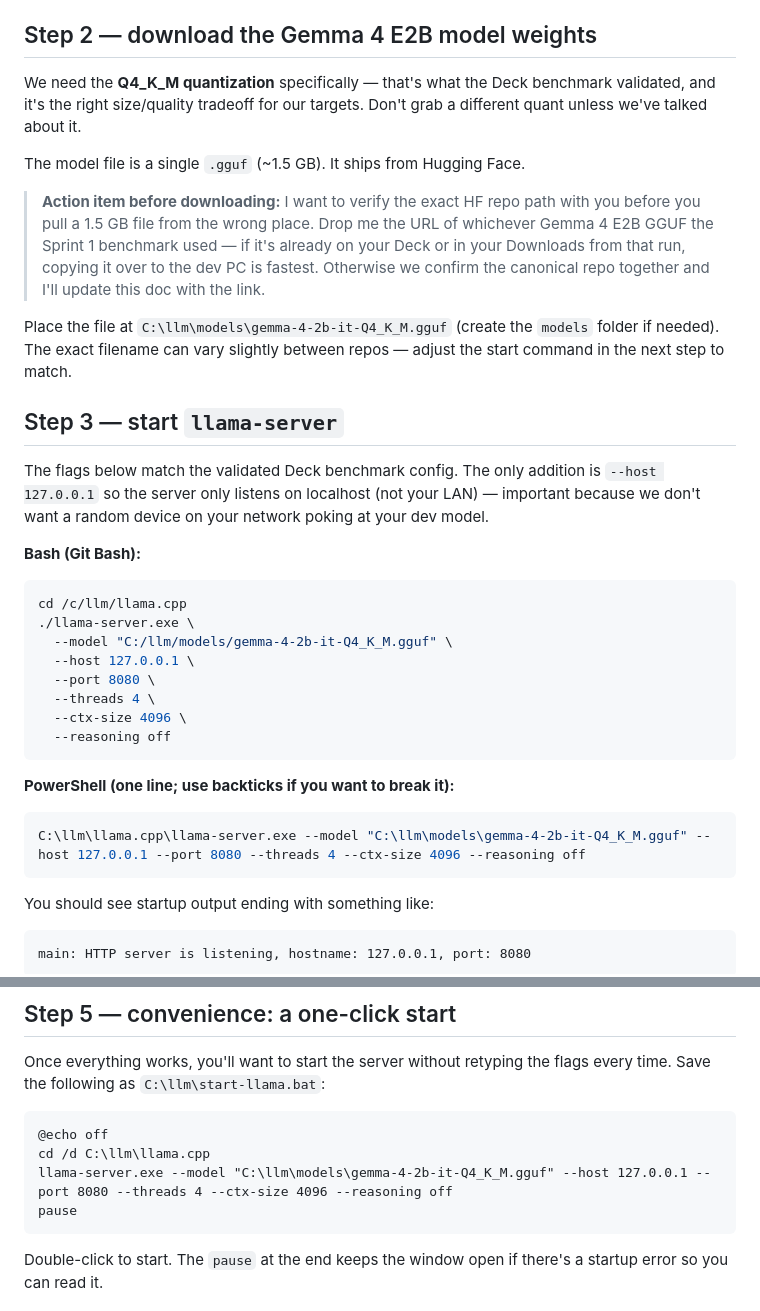
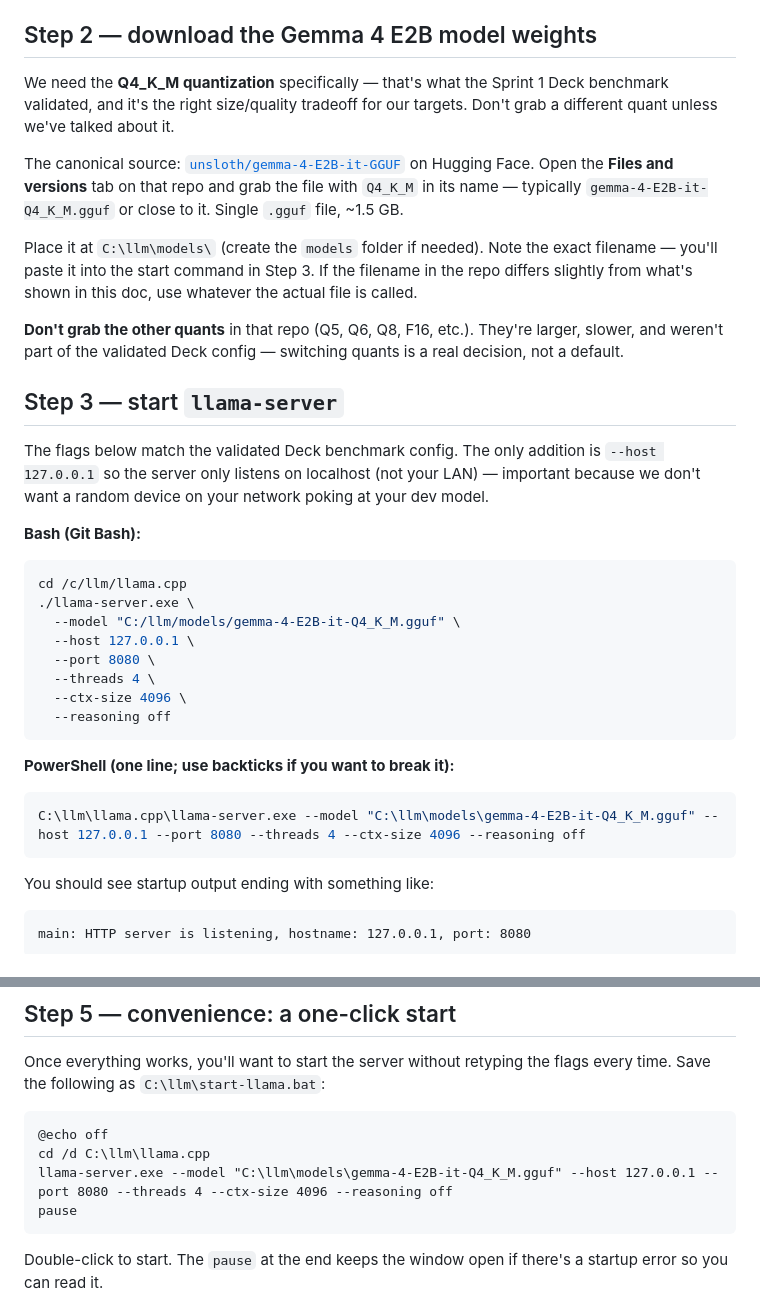
Before and after one commit to possiblyaustin/projecttakeover, a Markdown page: docs/llama-setup_v1.md, 2 parts joined by grey strips. GitHub-like rendering.

Commit message:
D.0: fill in canonical Gemma 4 E2B GGUF link
Confirmed with Austin: the Sprint 1 benchmark used the unsloth E2B
GGUF, not the 26B-A4B variant. URL now points at the right repo and
the doc tells the reader to grab Q4_K_M specifically (and to NOT grab
the other quants in that repo without a conversation).

Filename throughout the doc updated to match (gemma-4-E2B-it-Q4_K_M
.gguf rather than the placeholder gemma-4-2b-it-Q4_K_M.gguf).

Co-Authored-By: Claude Opus 4.7 (1M context) <noreply@anthropic.com>

````diff
--- a/docs/llama-setup_v1.md
+++ b/docs/llama-setup_v1.md
@@ -41,13 +41,13 @@ You should see a version banner with a build number (e.g. `version: 4123 (...)`)
 
 ## Step 2 — download the Gemma 4 E2B model weights
 
-We need the **Q4_K_M quantization** specifically — that's what the Deck benchmark validated, and it's the right size/quality tradeoff for our targets. Don't grab a different quant unless we've talked about it.
+We need the **Q4_K_M quantization** specifically — that's what the Sprint 1 Deck benchmark validated, and it's the right size/quality tradeoff for our targets. Don't grab a different quant unless we've talked about it.
 
-The model file is a single `.gguf` (~1.5 GB). It ships from Hugging Face.
+The canonical source: [`unsloth/gemma-4-E2B-it-GGUF`](https://huggingface.co/unsloth/gemma-4-E2B-it-GGUF) on Hugging Face. Open the **Files and versions** tab on that repo and grab the file with `Q4_K_M` in its name — typically `gemma-4-E2B-it-Q4_K_M.gguf` or close to it. Single `.gguf` file, ~1.5 GB.
 
-> **Action item before downloading:** I want to verify the exact HF repo path with you before you pull a 1.5 GB file from the wrong place. Drop me the URL of whichever Gemma 4 E2B GGUF the Sprint 1 benchmark used — if it's already on your Deck or in your Downloads from that run, copying it over to the dev PC is fastest. Otherwise we confirm the canonical repo together and I'll update this doc with the link.
+Place it at `C:\llm\models\` (create the `models` folder if needed). Note the exact filename — you'll paste it into the start command in Step 3. If the filename in the repo differs slightly from what's shown in this doc, use whatever the actual file is called.
 
-Place the file at `C:\llm\models\gemma-4-2b-it-Q4_K_M.gguf` (create the `models` folder if needed). The exact filename can vary slightly between repos — adjust the start command in the next step to match.
+**Don't grab the other quants** in that repo (Q5, Q6, Q8, F16, etc.). They're larger, slower, and weren't part of the validated Deck config — switching quants is a real decision, not a default.
 
 ## Step 3 — start `llama-server`
 
@@ -58,7 +58,7 @@ The flags below match the validated Deck benchmark config. The only addition is
 ```bash
 cd /c/llm/llama.cpp
 ./llama-server.exe \
-  --model "C:/llm/models/gemma-4-2b-it-Q4_K_M.gguf" \
+  --model "C:/llm/models/gemma-4-E2B-it-Q4_K_M.gguf" \
   --host 127.0.0.1 \
   --port 8080 \
   --threads 4 \
@@ -69,7 +69,7 @@ cd /c/llm/llama.cpp
 **PowerShell (one line; use backticks if you want to break it):**
 
 ```powershell
-C:\llm\llama.cpp\llama-server.exe --model "C:\llm\models\gemma-4-2b-it-Q4_K_M.gguf" --host 127.0.0.1 --port 8080 --threads 4 --ctx-size 4096 --reasoning off
+C:\llm\llama.cpp\llama-server.exe --model "C:\llm\models\gemma-4-E2B-it-Q4_K_M.gguf" --host 127.0.0.1 --port 8080 --threads 4 --ctx-size 4096 --reasoning off
 ```
 
 You should see startup output ending with something like:
@@ -124,7 +124,7 @@ Once everything works, you'll want to start the server without retyping the flag
 ```bat
 @echo off
 cd /d C:\llm\llama.cpp
-llama-server.exe --model "C:\llm\models\gemma-4-2b-it-Q4_K_M.gguf" --host 127.0.0.1 --port 8080 --threads 4 --ctx-size 4096 --reasoning off
+llama-server.exe --model "C:\llm\models\gemma-4-E2B-it-Q4_K_M.gguf" --host 127.0.0.1 --port 8080 --threads 4 --ctx-size 4096 --reasoning off
 pause
 ```
 
````
